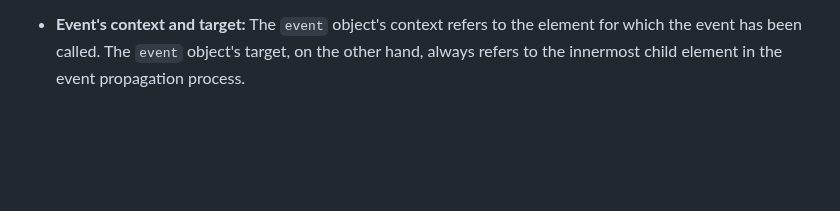
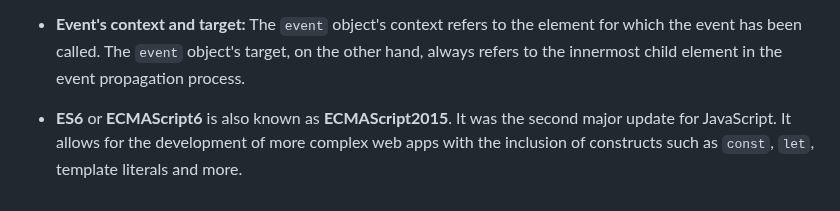
Before and after one commit to preetsanjam/Web_Development, a Markdown page: JavaScript/advanced-js/notes.md, the part around the change. Drawn GitHub-style; blank space fills up the shorter version.

Commit message:
Added a note on ES6

```diff
--- a/JavaScript/advanced-js/notes.md
+++ b/JavaScript/advanced-js/notes.md
@@ -326,3 +326,4 @@
     The **order of event propagation** is from the innermost element's event to the outermost element's events.
 - The `stopPropagation()` method is used to stop the bubbling phase in its track by completely stopping the event propagation.
 - **Event's context and target:** The `event` object's context refers to the element for which the event has been called. The `event` object's target, on the other hand, always refers to the innermost child element in the event propagation process.
+- **ES6** or **ECMAScript6** is also known as **ECMAScript2015**. It was the second major update for JavaScript. It allows for the development of more complex web apps with the inclusion of constructs such as `const`, `let`, template literals and more.
```
